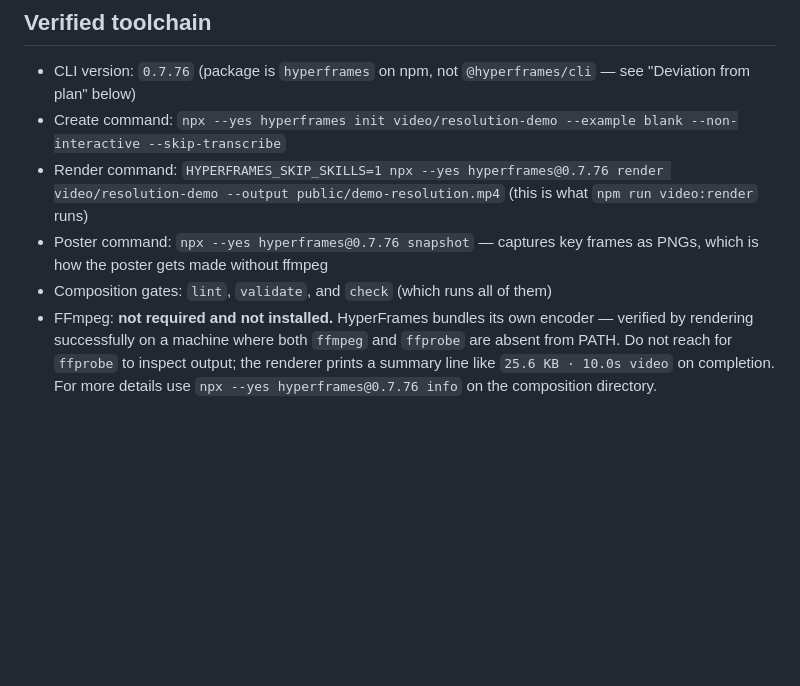
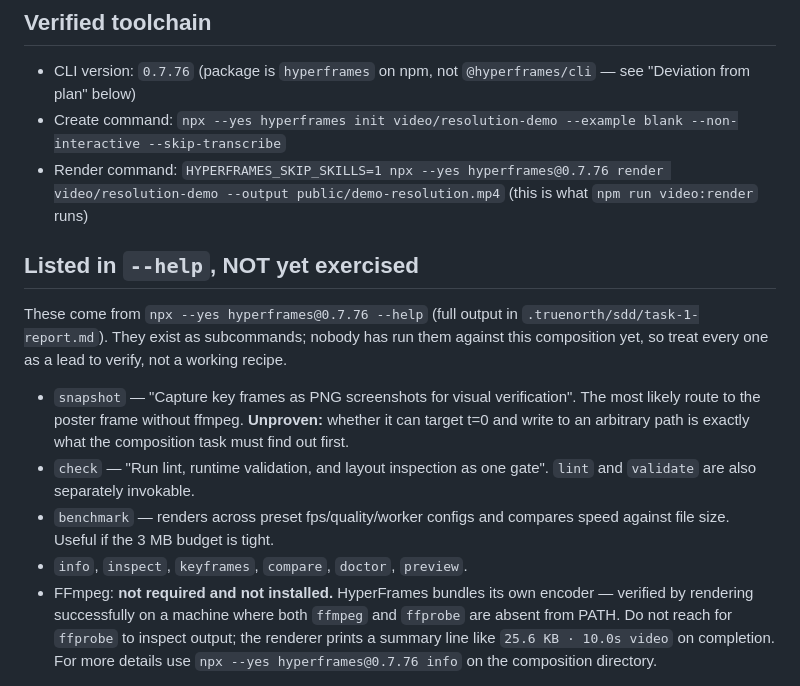
Before and after one commit to anthonysuherli/delapan-fe, a Markdown page: video/README.md, the part around the change. GitHub-like rendering; blank space fills up the shorter version.

Commit message:
fix(video): separate what was run from what merely exists in --help
I filed 'snapshot' and the lint gates under a heading reading 'Verified
toolchain' having only seen them in a help listing — the same defect the
first review caught. They now sit under an explicitly unexercised
heading, with the --help output recorded in the task report so the claim
is traceable.

```diff
--- a/video/README.md
+++ b/video/README.md
@@ -25,9 +25,23 @@ open work for the composition task. It must match frame one of the MP4.
   — see "Deviation from plan" below)
 - Create command: `npx --yes hyperframes init video/resolution-demo --example blank --non-interactive --skip-transcribe`
 - Render command: `HYPERFRAMES_SKIP_SKILLS=1 npx --yes hyperframes@0.7.76 render video/resolution-demo --output public/demo-resolution.mp4` (this is what `npm run video:render` runs)
-- Poster command: `npx --yes hyperframes@0.7.76 snapshot` — captures key frames as
-  PNGs, which is how the poster gets made without ffmpeg
-- Composition gates: `lint`, `validate`, and `check` (which runs all of them)
+
+## Listed in `--help`, NOT yet exercised
+
+These come from `npx --yes hyperframes@0.7.76 --help` (full output in
+`.truenorth/sdd/task-1-report.md`). They exist as subcommands; nobody has run
+them against this composition yet, so treat every one as a lead to verify, not
+a working recipe.
+
+- `snapshot` — "Capture key frames as PNG screenshots for visual verification".
+  The most likely route to the poster frame without ffmpeg. **Unproven:** whether
+  it can target t=0 and write to an arbitrary path is exactly what the
+  composition task must find out first.
+- `check` — "Run lint, runtime validation, and layout inspection as one gate".
+  `lint` and `validate` are also separately invokable.
+- `benchmark` — renders across preset fps/quality/worker configs and compares
+  speed against file size. Useful if the 3 MB budget is tight.
+- `info`, `inspect`, `keyframes`, `compare`, `doctor`, `preview`.
 - FFmpeg: **not required and not installed.** HyperFrames bundles its own
   encoder — verified by rendering successfully on a machine where both `ffmpeg`
   and `ffprobe` are absent from PATH. Do not reach for `ffprobe` to inspect
```
